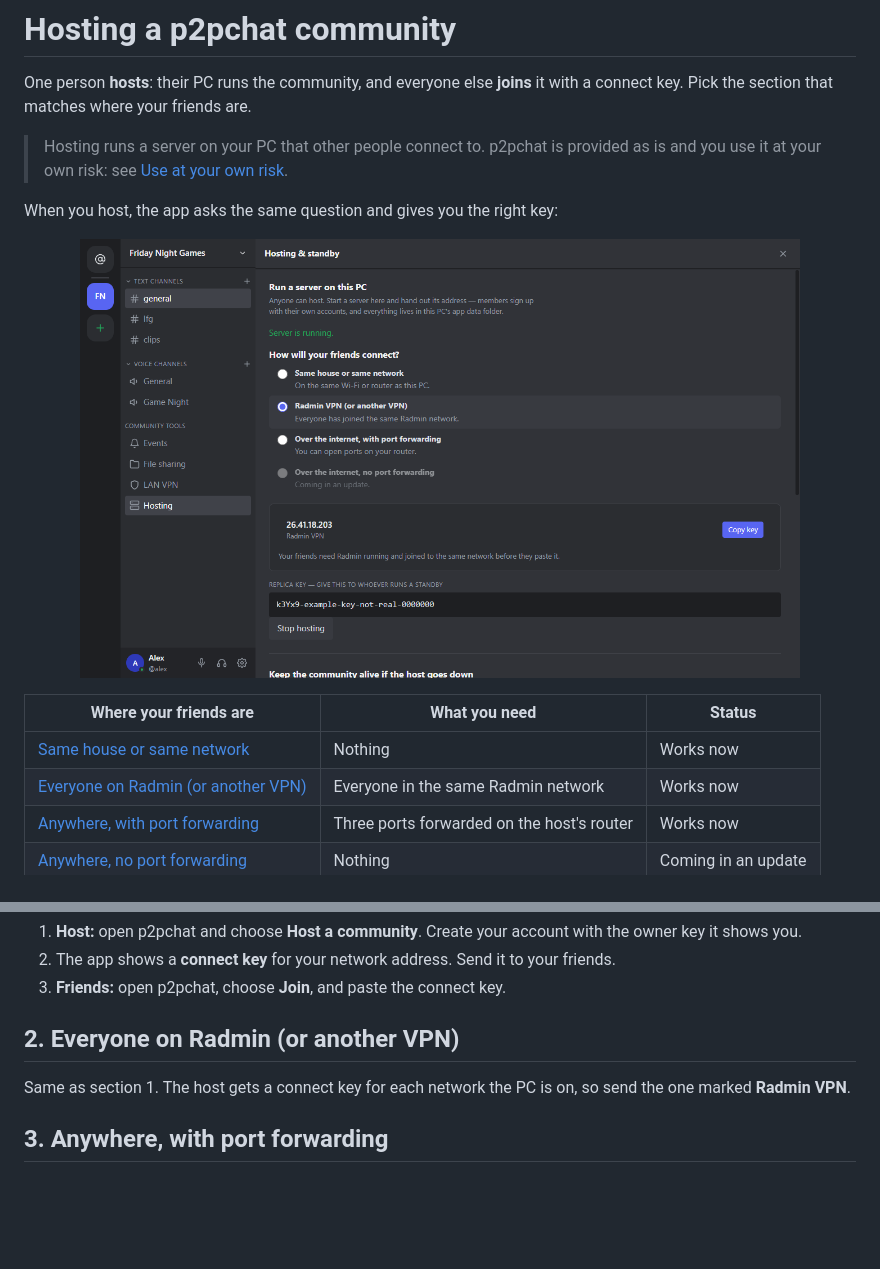
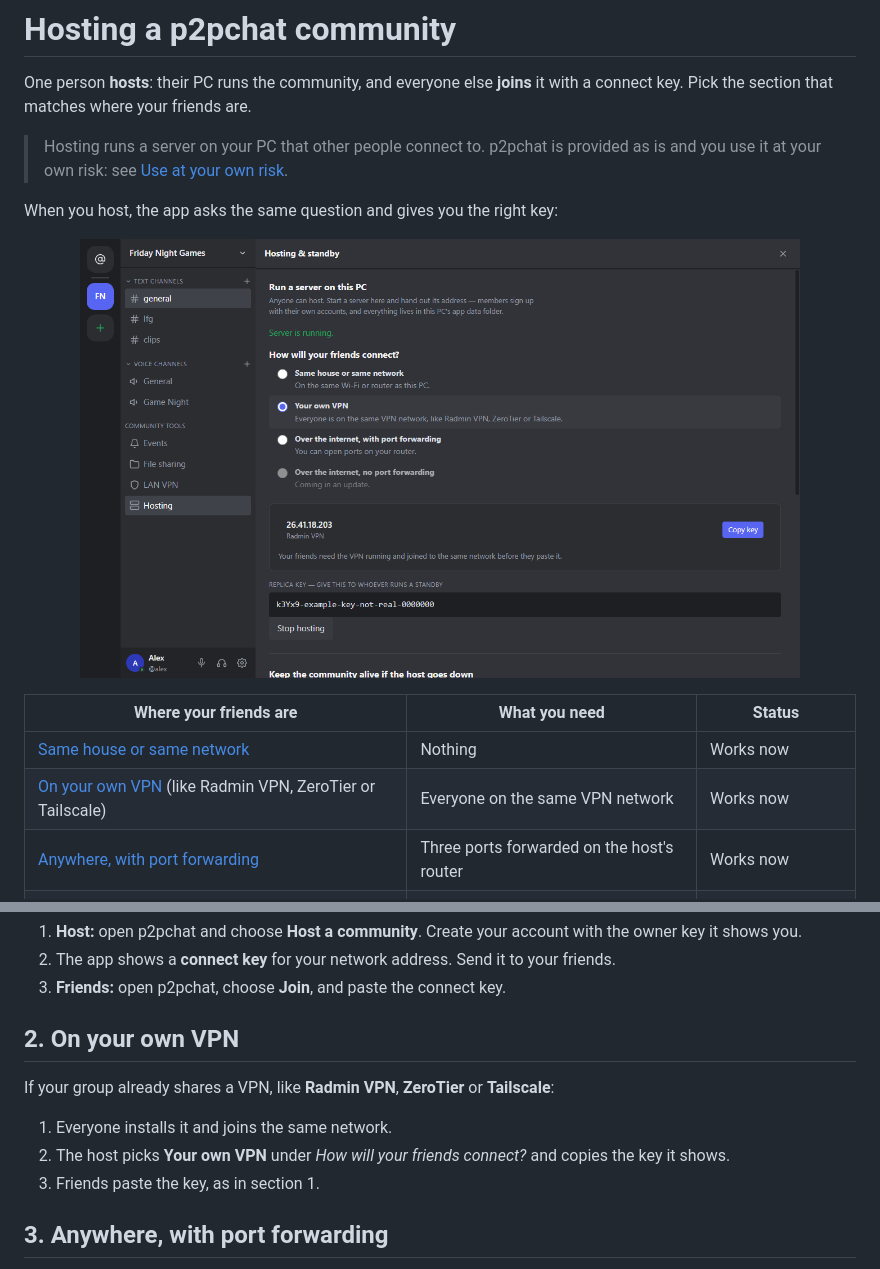
Before and after one commit to riaanclaw/p2pchat-releases, a Markdown page: HOSTING.md, 2 parts joined by grey strips. Drawn GitHub-style; pictures changed too: docs/screenshots/hosting.png; blank space fills up the shorter version.

```diff
--- a/HOSTING.md
+++ b/HOSTING.md
@@ -13,7 +13,7 @@ When you host, the app asks the same question and gives you the right key:
 | Where your friends are | What you need | Status |
 |---|---|---|
 | [Same house or same network](#1-same-house-or-same-network) | Nothing | Works now |
-| [Everyone on Radmin (or another VPN)](#2-everyone-on-radmin-or-another-vpn) | Everyone in the same Radmin network | Works now |
+| [On your own VPN](#2-on-your-own-vpn) (like Radmin VPN, ZeroTier or Tailscale) | Everyone on the same VPN network | Works now |
 | [Anywhere, with port forwarding](#3-anywhere-with-port-forwarding) | Three ports forwarded on the host's router | Works now |
 | [Anywhere, no port forwarding](#4-anywhere-no-port-forwarding-coming-soon) | Nothing | Coming in an update |
 
@@ -29,8 +29,11 @@ When you host, the app asks the same question and gives you the right key:
 2. The app shows a **connect key** for your network address. Send it to your friends.
 3. **Friends:** open p2pchat, choose **Join**, and paste the connect key.
 
-## 2. Everyone on Radmin (or another VPN)
-Same as section 1. The host gets a connect key for each network the PC is on, so send the one marked **Radmin VPN**.
+## 2. On your own VPN
+If your group already shares a VPN, like **Radmin VPN**, **ZeroTier** or **Tailscale**:
+1. Everyone installs it and joins the same network.
+2. The host picks **Your own VPN** under *How will your friends connect?* and copies the key it shows.
+3. Friends paste the key, as in section 1.
 
 ## 3. Anywhere, with port forwarding
 1. On the host's router, forward these to the host PC:
```
Also changed, not shown: README.md (+2 -2 lines).
